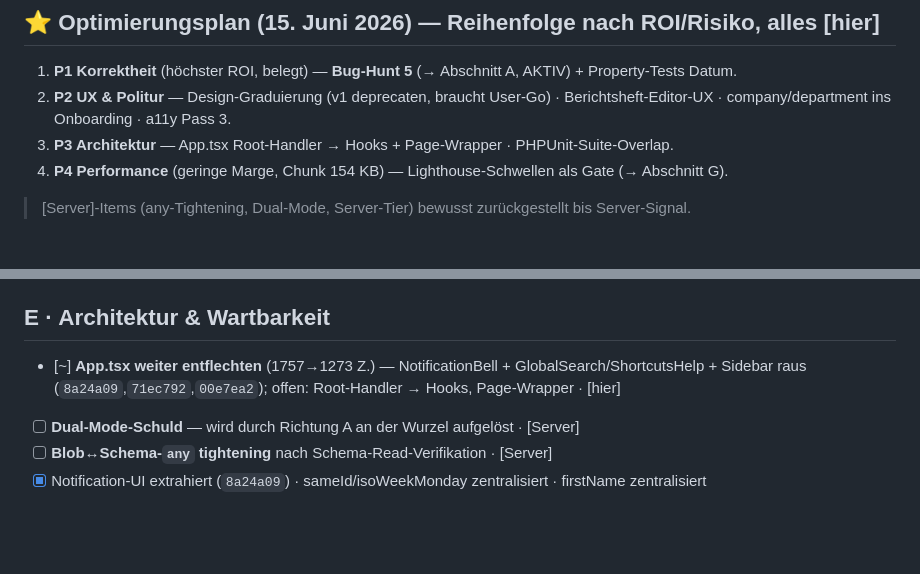
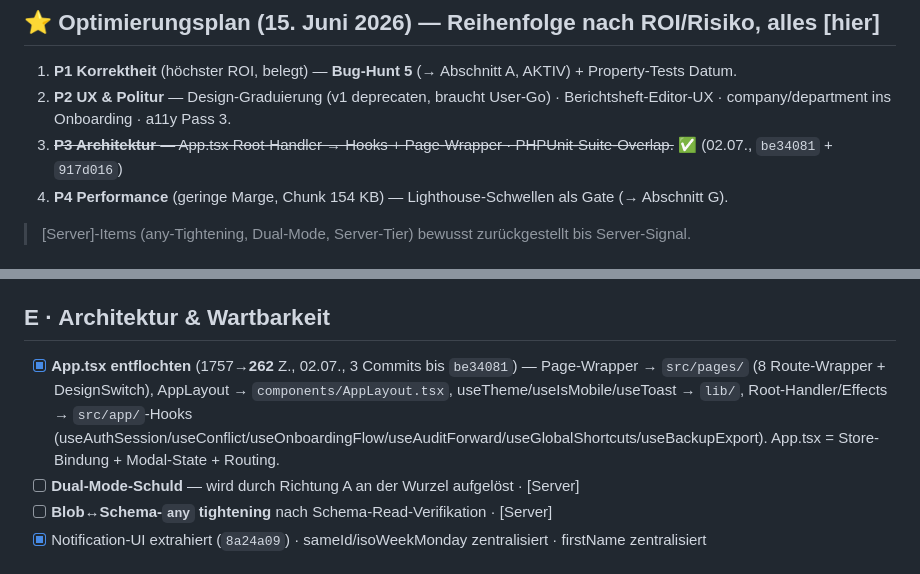
Before and after one commit to OGBullZ/AzubiBoard, a Markdown page: docs/IMPROVEMENTS.md, 2 parts joined by grey strips. Drawn GitHub-style; blank space fills up the shorter version.

Commit message:
docs(improvements): P3 App.tsx-Entflechtung abgehakt
Co-Authored-By: Claude Fable 5 <noreply@anthropic.com>

```diff
--- a/docs/IMPROVEMENTS.md
+++ b/docs/IMPROVEMENTS.md
@@ -8,7 +8,7 @@
 
 1. **P1 Korrektheit** (höchster ROI, belegt) — **Bug-Hunt 5** (→ Abschnitt A, AKTIV) + Property-Tests Datum.
 2. **P2 UX & Politur** — Design-Graduierung (v1 deprecaten, braucht User-Go) · Berichtsheft-Editor-UX · company/department ins Onboarding · a11y Pass 3.
-3. **P3 Architektur** — App.tsx Root-Handler → Hooks + Page-Wrapper · PHPUnit-Suite-Overlap.
+3. ~~**P3 Architektur** — App.tsx Root-Handler → Hooks + Page-Wrapper · PHPUnit-Suite-Overlap.~~ ✅ (02.07., `be34081` + `917d016`)
 4. **P4 Performance** (geringe Marge, Chunk 154 KB) — Lighthouse-Schwellen als Gate (→ Abschnitt G).
 > [Server]-Items (any-Tightening, Dual-Mode, Server-Tier) bewusst zurückgestellt bis Server-Signal.
 
@@ -43,7 +43,7 @@ Die wiederkehrende Bug-Klasse — bisher fand jede Hunt-Runde 12–14 echte Bugs
 - [x] Berichtsheft-Vollständigkeit pro Azubi im Cockpit (`c63e8bd`)
 
 ## E · Architektur & Wartbarkeit
-- [~] **App.tsx weiter entflechten** (1757→1273 Z.) — NotificationBell + GlobalSearch/ShortcutsHelp + Sidebar raus (`8a24a09`,`71ec792`,`00e7ea2`); offen: Root-Handler → Hooks, Page-Wrapper · [hier]
+- [x] **App.tsx entflochten** (1757→**262** Z., 02.07., 3 Commits bis `be34081`) — Page-Wrapper → `src/pages/` (8 Route-Wrapper + DesignSwitch), AppLayout → `components/AppLayout.tsx`, useTheme/useIsMobile/useToast → `lib/`, Root-Handler/Effects → `src/app/`-Hooks (useAuthSession/useConflict/useOnboardingFlow/useAuditForward/useGlobalShortcuts/useBackupExport). App.tsx = Store-Bindung + Modal-State + Routing.
 - [ ] **Dual-Mode-Schuld** — wird durch Richtung A an der Wurzel aufgelöst · [Server]
 - [ ] **Blob↔Schema-`any` tightening** nach Schema-Read-Verifikation · [Server]
 - [x] Notification-UI extrahiert (`8a24a09`) · sameId/isoWeekMonday zentralisiert · firstName zentralisiert
```
